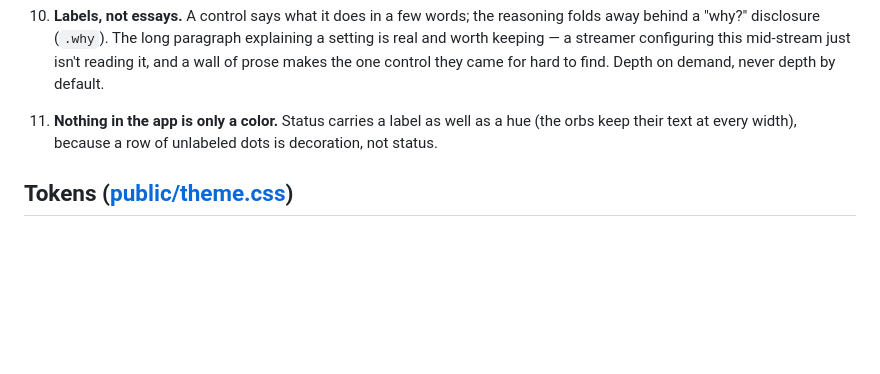
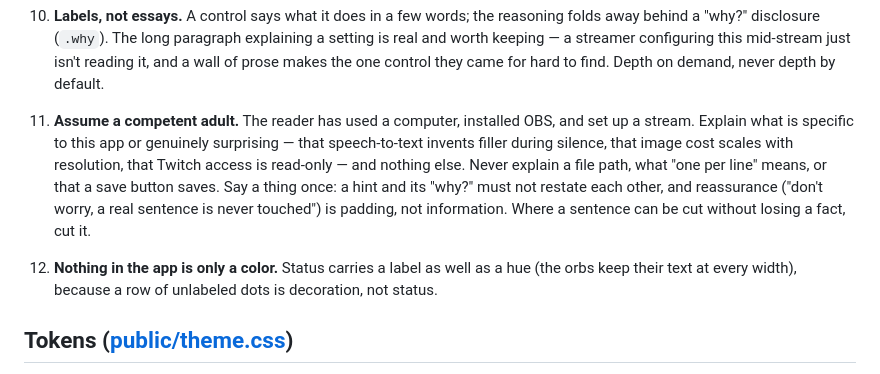
Before and after one commit to MyNamesEMurray/hype-ghost, a Markdown page: DESIGN.md, the part around the change. Rendered like a GitHub page; blank space fills up the shorter version.

Commit message:
Write down that the reader has used a computer before
The copy explains too much of the wrong thing. Not the app-specific
parts -- that speech-to-text invents filler during silence, or that image
cost scales with resolution, are things a smart user cannot guess -- but
the sentences that explain nothing: "fill in the one that matches your
mode", "paste the path -- either works", "read these out loud at your
normal streaming volume", and "applies live on save" repeated down a
dozen rows until it reads as noise.

Principle 11 makes the rule explicit rather than fixing the instances
and letting them grow back: explain what is specific to this app or
genuinely surprising, and nothing else; say it once; treat reassurance
as padding. The copy passes that follow are held to it.

Co-Authored-By: Claude Opus 5 <noreply@anthropic.com>
Claude-Session: https://claude.ai/code/session_01LWa54BF5RjHWC5GFaENZMM

```diff
--- a/DESIGN.md
+++ b/DESIGN.md
@@ -62,7 +62,14 @@ stage presence, and the streamer is the director. The visuals moved with the met
     and worth keeping — a streamer configuring this mid-stream just isn't reading it, and a
     wall of prose makes the one control they came for hard to find. Depth on demand, never
     depth by default.
-11. **Nothing in the app is only a color.** Status carries a label as well as a hue (the orbs
+11. **Assume a competent adult.** The reader has used a computer, installed OBS, and set up a
+    stream. Explain what is specific to this app or genuinely surprising — that speech-to-text
+    invents filler during silence, that image cost scales with resolution, that Twitch access is
+    read-only — and nothing else. Never explain a file path, what "one per line" means, or that
+    a save button saves. Say a thing once: a hint and its "why?" must not restate each other,
+    and reassurance ("don't worry, a real sentence is never touched") is padding, not
+    information. Where a sentence can be cut without losing a fact, cut it.
+12. **Nothing in the app is only a color.** Status carries a label as well as a hue (the orbs
     keep their text at every width), because a row of unlabeled dots is decoration, not status.
 
 ## Tokens ([public/theme.css](public/theme.css))
```
